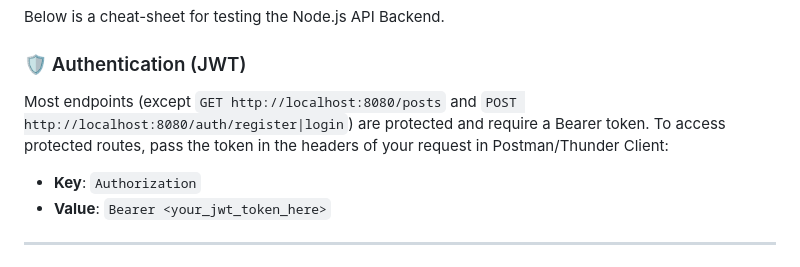
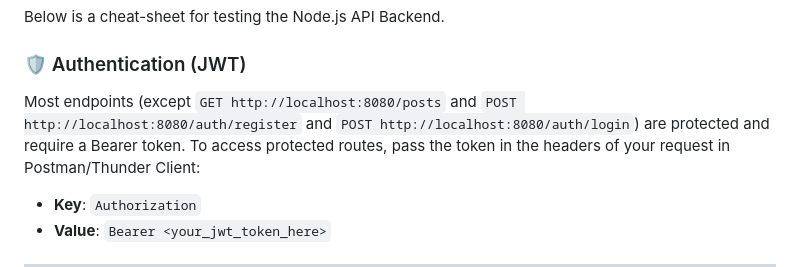
Before and after one commit to fauzanzk/forum-mahasiswa, a Markdown page: README.md, the part around the change. Drawn GitHub-style.

```diff
--- a/README.md
+++ b/README.md
@@ -54,7 +54,7 @@ The backend of this application is a RESTful API built with **Node.js** and **Ex
 Below is a cheat-sheet for testing the Node.js API Backend.
 
 ### 🛡️ Authentication (JWT)
-Most endpoints (except `GET http://localhost:8080/posts` and `POST http://localhost:8080/auth/register|login`) are protected and require a Bearer token.
+Most endpoints (except `GET http://localhost:8080/posts` and `POST http://localhost:8080/auth/register` and `POST http://localhost:8080/auth/login`) are protected and require a Bearer token.
 To access protected routes, pass the token in the headers of your request in Postman/Thunder Client:
 - **Key**: `Authorization`
 - **Value**: `Bearer <your_jwt_token_here>`
```
